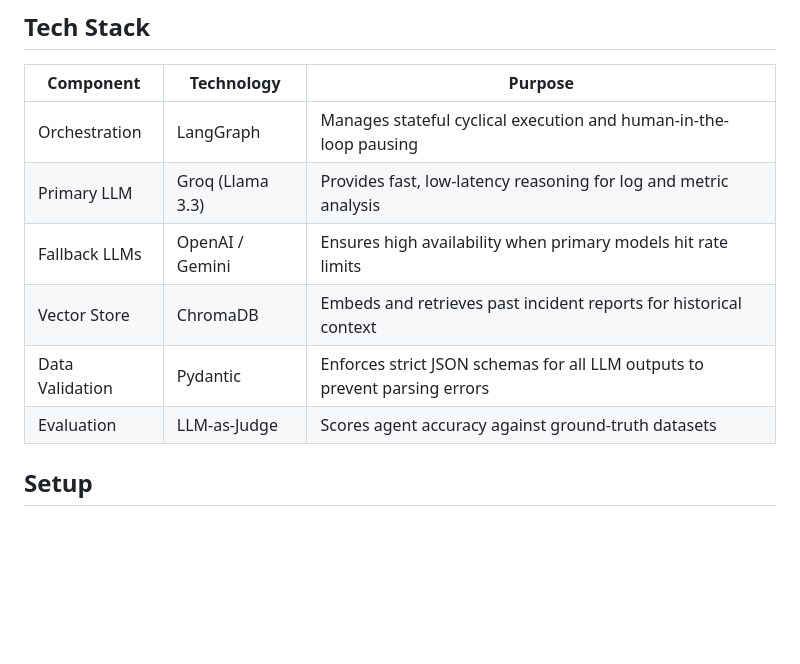
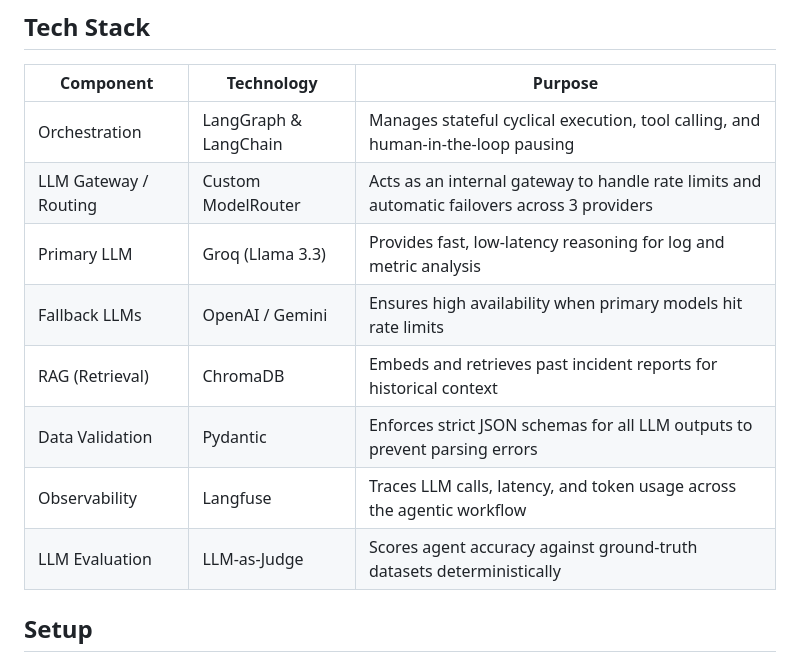
Before and after one commit to Bhavesh-Verma-git/autonomous-incident-agent, a Markdown page: README.md, the part around the change. Rendered like a GitHub page; blank space fills up the shorter version.

Commit message:
docs: add ATS keywords to Tech Stack (RAG, Langfuse, LLM Gateway, etc)

```diff
--- a/README.md
+++ b/README.md
@@ -101,12 +101,14 @@ Analyzing logs, metrics, and deployments sequentially takes approximately 15-20
 
 | Component | Technology | Purpose |
 |-----------|------------|---------|
-| Orchestration | LangGraph | Manages stateful cyclical execution and human-in-the-loop pausing |
+| Orchestration | LangGraph & LangChain | Manages stateful cyclical execution, tool calling, and human-in-the-loop pausing |
+| LLM Gateway / Routing | Custom ModelRouter | Acts as an internal gateway to handle rate limits and automatic failovers across 3 providers |
 | Primary LLM | Groq (Llama 3.3) | Provides fast, low-latency reasoning for log and metric analysis |
 | Fallback LLMs | OpenAI / Gemini | Ensures high availability when primary models hit rate limits |
-| Vector Store | ChromaDB | Embeds and retrieves past incident reports for historical context |
+| RAG (Retrieval) | ChromaDB | Embeds and retrieves past incident reports for historical context |
 | Data Validation | Pydantic | Enforces strict JSON schemas for all LLM outputs to prevent parsing errors |
-| Evaluation | LLM-as-Judge | Scores agent accuracy against ground-truth datasets |
+| Observability | Langfuse | Traces LLM calls, latency, and token usage across the agentic workflow |
+| LLM Evaluation | LLM-as-Judge | Scores agent accuracy against ground-truth datasets deterministically |
 
 ## Setup
 
```
